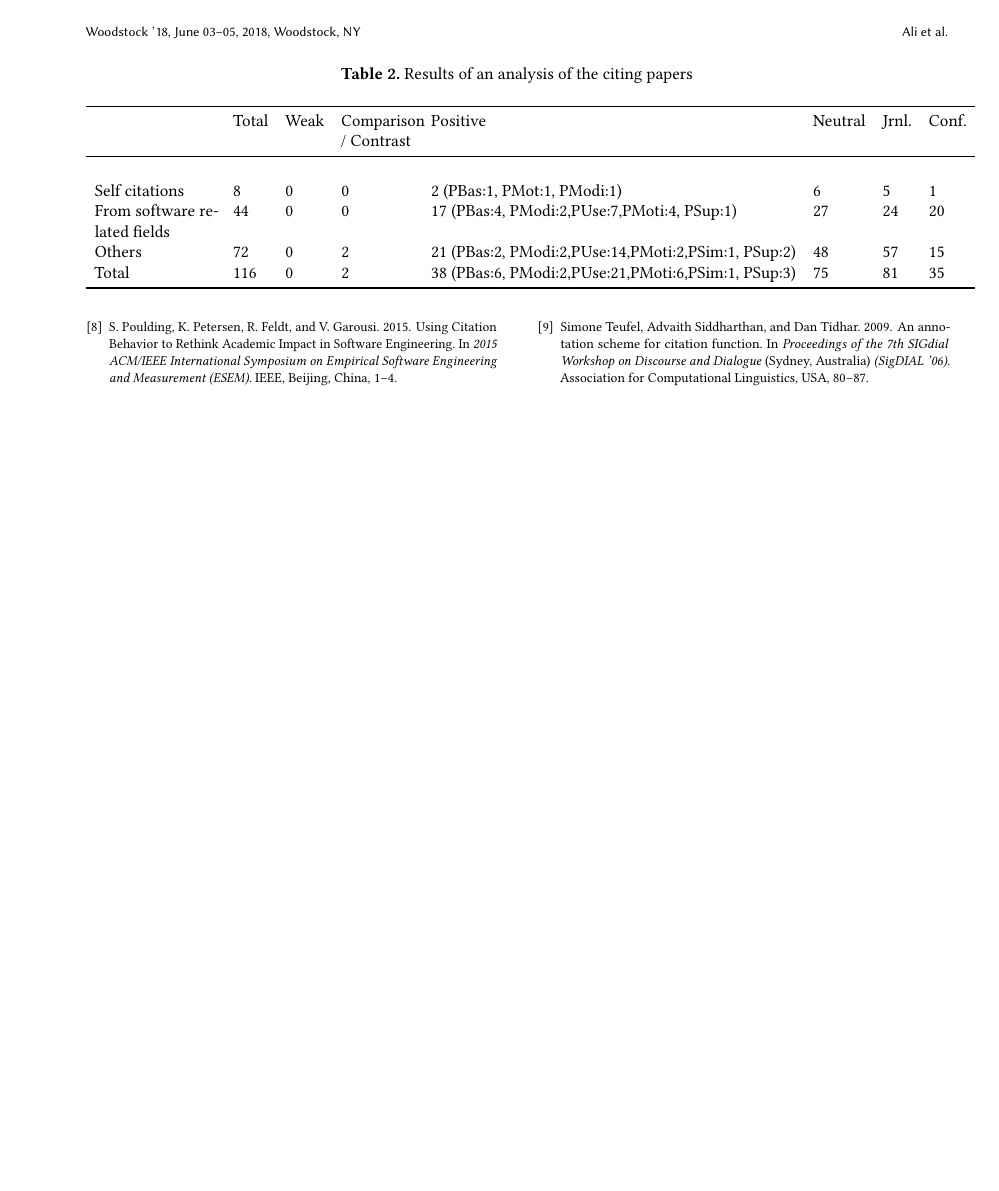
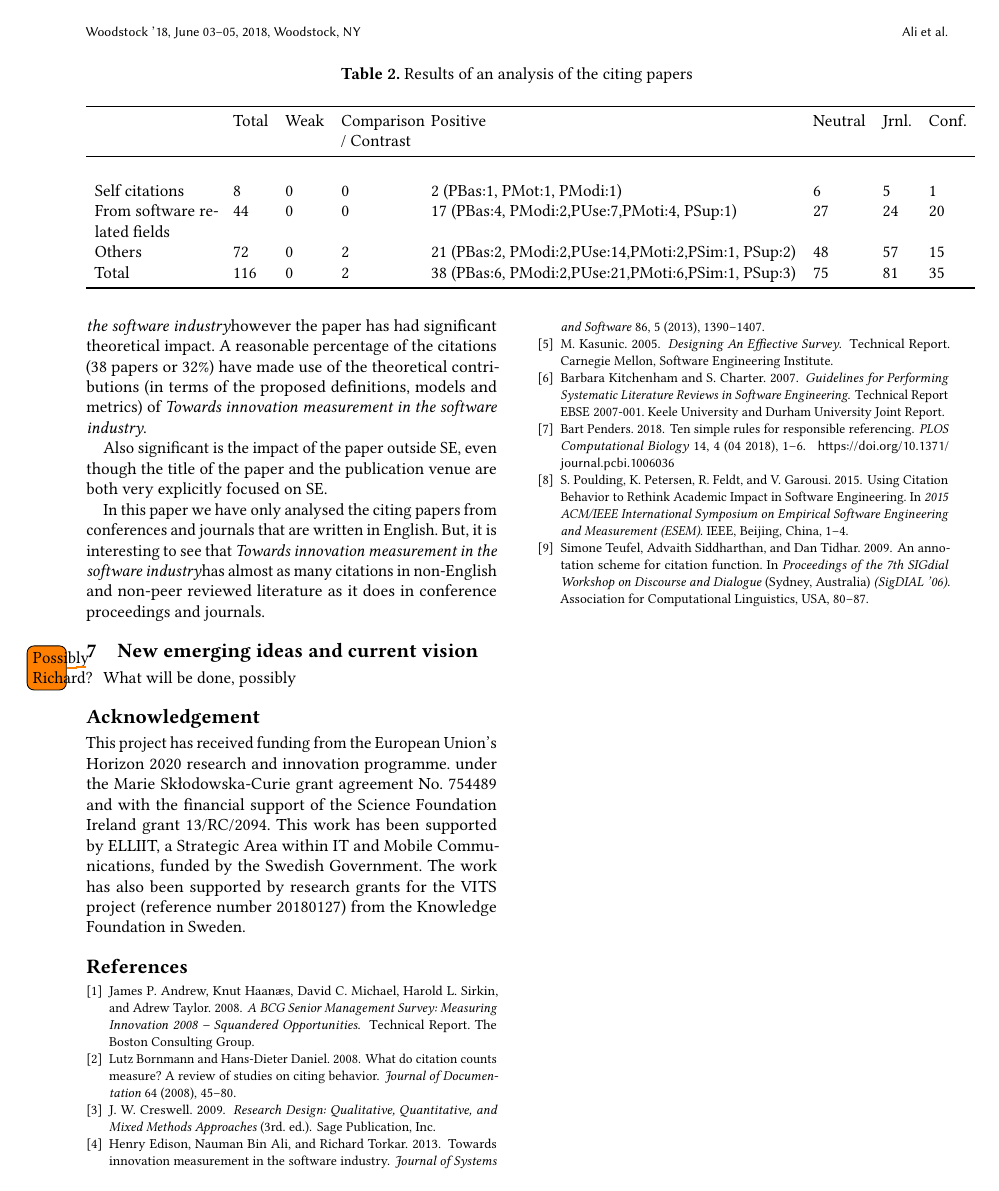
Before and after one commit to hanson135/esem2020, a LaTeX paper (sample-sigchi.tex): page 6 of 6. Compiled offline with pdfLaTeX.

Commit message:
Updates from Overleaf

```diff
--- a/sample-sigchi.tex
+++ b/sample-sigchi.tex
@@ -328,3 +334,11 @@ Here it would be nice to show cases in industry not counting Ericsson. Perhaps w
+	\label{fig:citationTrend}
+\end{figure}
+
+A thorough analysis of the citing papers showed no direct industrial impact of \theArticle however the paper has had significant theoretical impact. A reasonable percentage of the citations (38 papers or 32\%) have made use of the theoretical contributions (in terms of the proposed definitions, models and metrics) of \theArticle.
+
+Also significant is the impact of the paper outside SE, even though the title of the paper and the publication venue are both very explicitly focused on SE.
+
+In this paper we have only analysed the citing papers from conferences and journals that are written in English. But, it is interesting to see that \theArticle has almost as many citations in non-English and non-peer reviewed literature as it does in conference proceedings and journals.
 
 \section{New emerging ideas and current vision}\label{sec:fw} \todo{Possibly Richard?}
 What will be done, possibly
```
Also changed, not shown: Figures/CitationsTrend.pdf (added), sample-sigchi.tex (10 more changed lines), 1 other file.
